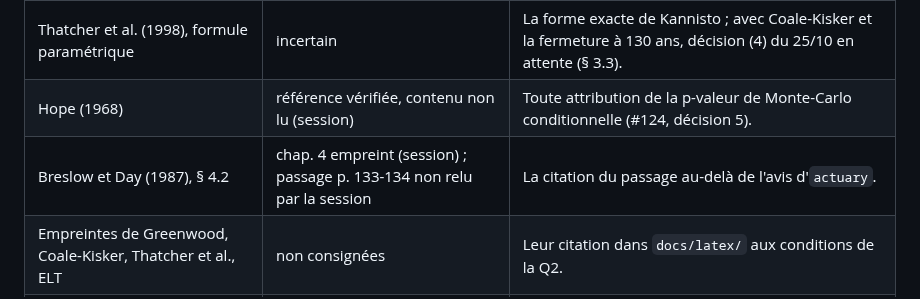
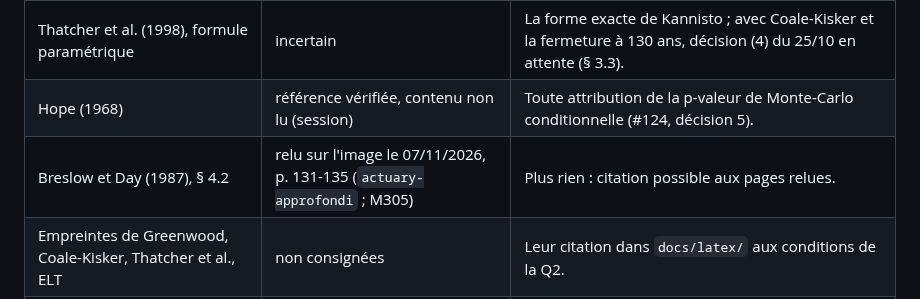
Before and after one commit to Gerard-Garey/outil_tables, a Markdown page: docs/recherche/2026-11-05-sources-v1.md, the part around one of its changes. Rendered like a GitHub page.

```diff
--- a/docs/recherche/2026-11-05-sources-v1.md
+++ b/docs/recherche/2026-11-05-sources-v1.md
@@ -136,7 +136,7 @@ Ce sont des écarts à documenter au sens de M80, non des non-conformités. La d
 | Denuit et Goderniaux (2005) | non lu | L'attribution d'une forme à l'article ; la fermeture se décrit d'après -11 v1.4. |
 | Thatcher et al. (1998), formule paramétrique | incertain | La forme exacte de Kannisto ; avec Coale-Kisker et la fermeture à 130 ans, décision (4) du 25/10 en attente (§ 3.3). |
 | Hope (1968) | référence vérifiée, contenu non lu (session) | Toute attribution de la p-valeur de Monte-Carlo conditionnelle (#124, décision 5). |
-| Breslow et Day (1987), § 4.2 | chap. 4 empreint (session) ; passage p. 133-134 non relu par la session | La citation du passage au-delà de l'avis d'`actuary`. |
+| Breslow et Day (1987), § 4.2 | relu sur l'image le 07/11/2026, p. 131-135 (`actuary-approfondi` ; M305) | Plus rien : citation possible aux pages relues. |
 | Empreintes de Greenwood, Coale-Kisker, Thatcher et al., ELT | non consignées | Leur citation dans `docs/latex/` aux conditions de la Q2. |
 | Tableau complet des différences entre les deux jeux | non établi (§ 3.2 partiel) | La condition de M191. |
 | Passages de -15 cités dans la v1.3 seulement | à relire dans la v1.5 | Leur citation sous (1c). |
```
Also changed, not shown: other parts of docs/recherche/2026-11-05-sources-v1.md (+1 -1 lines).
